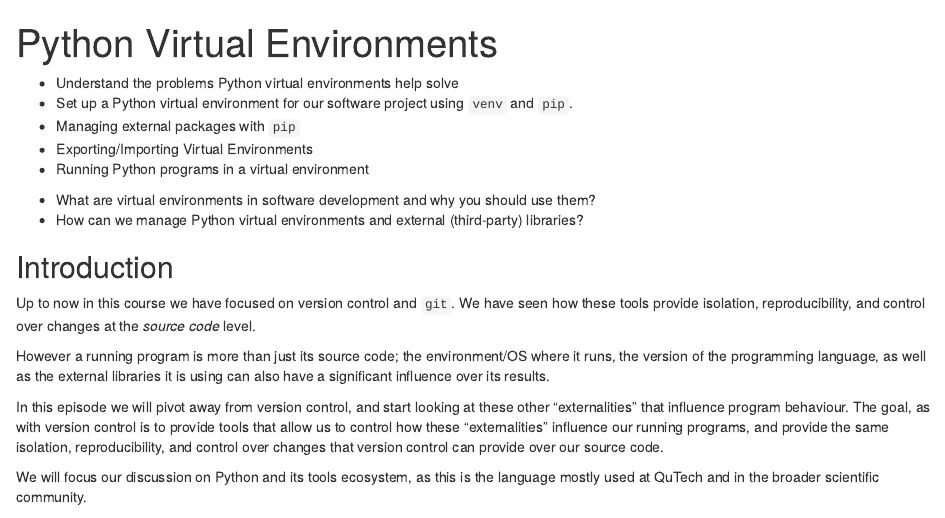
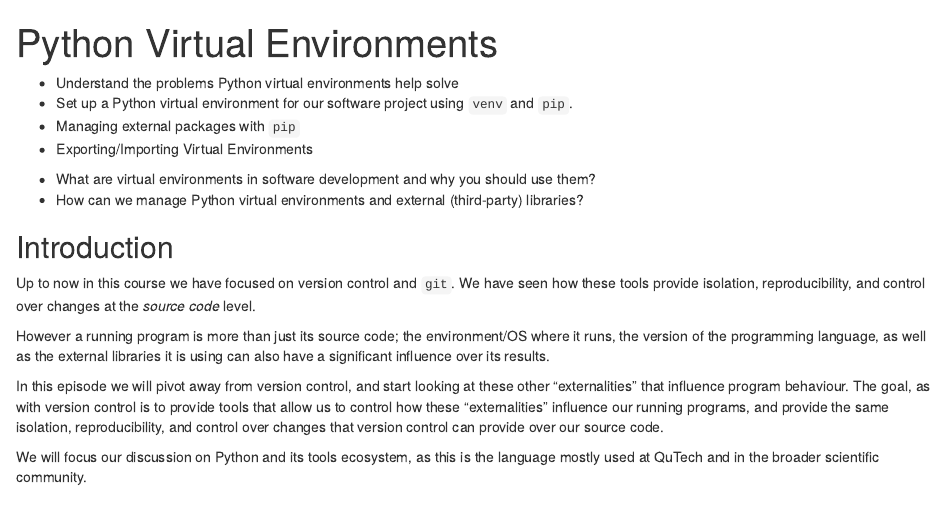
Before and after one commit to bpopescu-qutech/imsep, an R Markdown document (episodes/python-virtual-environmants.Rmd): the page in a window 1100 px wide, from its top. Rendered offline with R 4.5, knitr and Pandoc, with nearby package versions.

Commit message:
more concise objectives for virtual envs

```diff
--- a/episodes/python-virtual-environmants.Rmd
+++ b/episodes/python-virtual-environmants.Rmd
@@ -10,7 +10,6 @@ exercises: 20
 - Set up a Python virtual environment for our software project using `venv` and `pip`.
 - Managing external packages with `pip`
 - Exporting/Importing Virtual Environments
-- Running Python programs in a virtual environment
 
 ::::::::::::::::::::::::::::::::::::::::::::::::::
 
```
